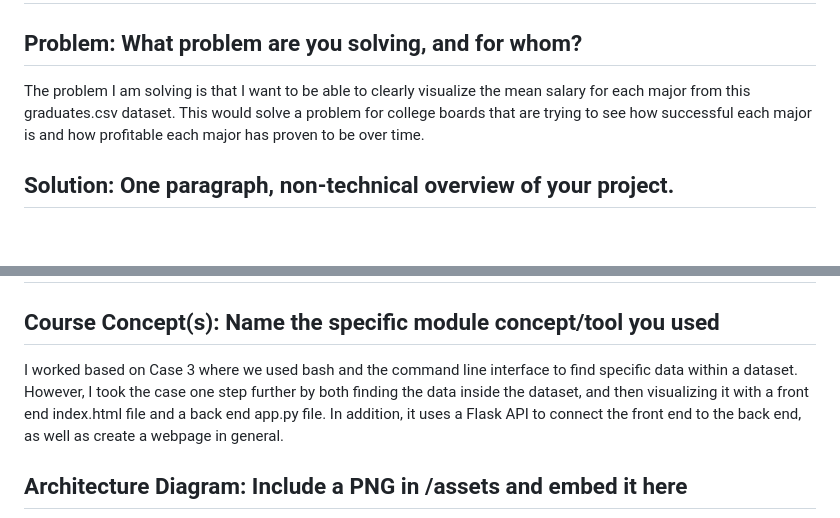
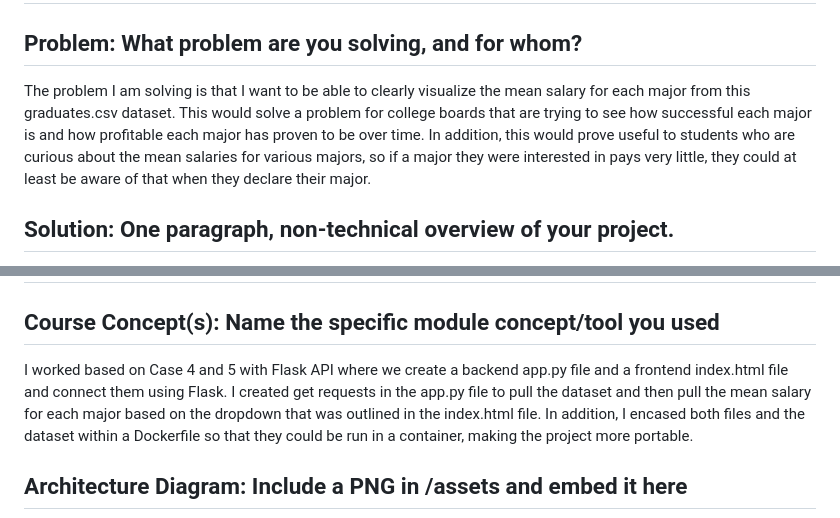
Before and after one commit to Ryanmh1024/final-case-study, a Markdown page: README.md, 2 parts joined by grey strips. Drawn GitHub-style; blank space fills up the shorter version.

Commit message:
modified README with updated answers

```diff
--- a/README.md
+++ b/README.md
@@ -2,7 +2,7 @@
 
 ## Problem: What problem are you solving, and for whom?
 
-The problem I am solving is that I want to be able to clearly visualize the mean salary for each major from this graduates.csv dataset. This would solve a problem for college boards that are trying to see how successful each major is and how profitable each major has proven to be over time.
+The problem I am solving is that I want to be able to clearly visualize the mean salary for each major from this graduates.csv dataset. This would solve a problem for college boards that are trying to see how successful each major is and how profitable each major has proven to be over time. In addition, this would prove useful to students who are curious about the mean salaries for various majors, so if a major they were interested in pays very little, they could at least be aware of that when they declare their major.
 
 ## Solution: One paragraph, non-technical overview of your project.
 
@@ -12,7 +12,7 @@ I created a webpage that will display a bar graph of the mean salary of each maj
 
 ## Course Concept(s): Name the specific module concept/tool you used
 
-I worked based on Case 3 where we used bash and the command line interface to find specific data within a dataset. However, I took the case one step further by both finding the data inside the dataset, and then visualizing it with a front end index.html file and a back end app.py file. In addition, it uses a Flask API to connect the front end to the back end, as well as create a webpage in general.
+I worked based on Case 4 and 5 with Flask API where we create a backend app.py file and a frontend index.html file and connect them using Flask. I created get requests in the app.py file to pull the dataset and then pull the mean salary for each major based on the dropdown that was outlined in the index.html file. In addition, I encased both files and the dataset within a Dockerfile so that they could be run in a container, making the project more portable.
 
 ## Architecture Diagram: Include a PNG in /assets and embed it here
 
```
